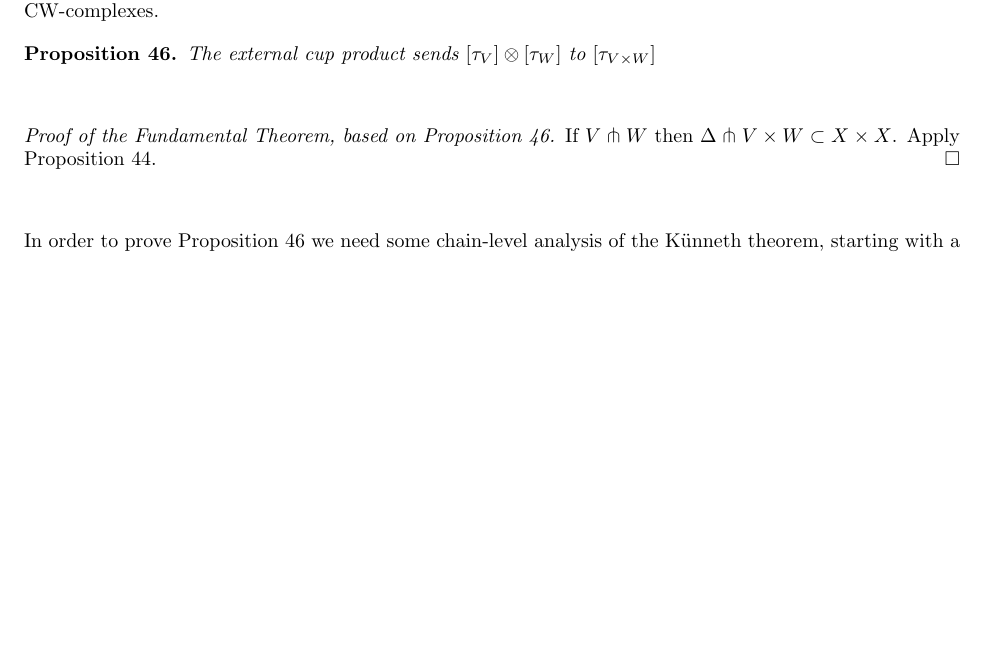
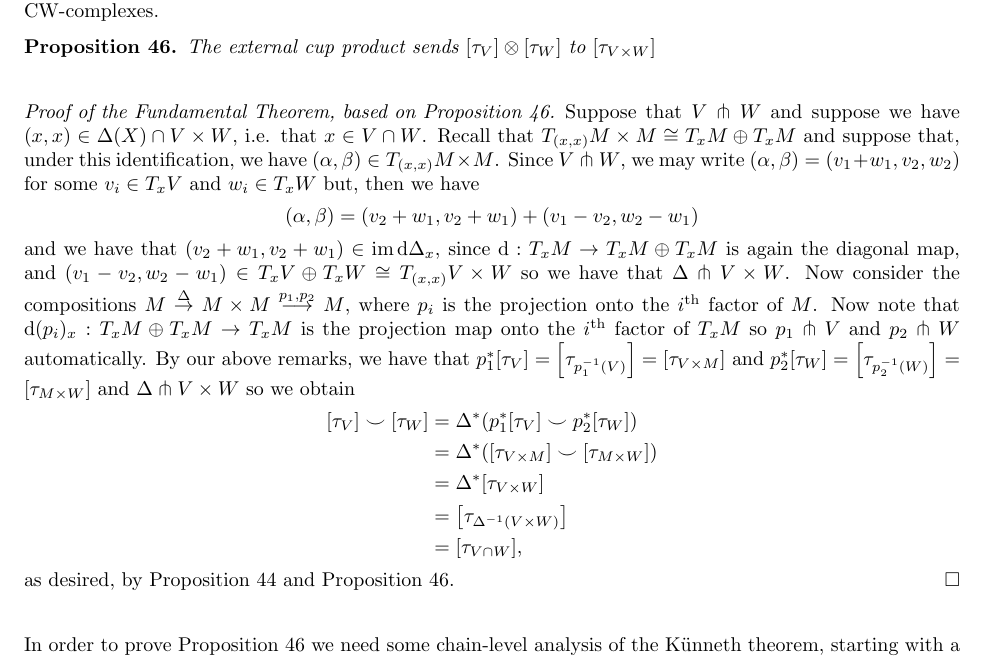
Before and after one commit to devsinha/intersection-cochains, a LaTeX paper (ElementaryIntersectionCochains.tex): part of page 12 of 15, cut so that both start at the same text, the shorter picture padded with empty space. Compiled offline with LaTeX, dvips and Ghostscript.

Commit message:
Update ElementaryIntersectionCochains.tex
Added a proof of the fundamental theorem based on \ref{externalcup} and \ref{pullback}.

```diff
--- a/ElementaryIntersectionCochains.tex
+++ b/ElementaryIntersectionCochains.tex
@@ -553,7 +553,11 @@ The external cup product sends $[\tau_V] \otimes [\tau_W]$ to $[\tau_{V \times W
 \end{proposition}
 
 \begin{proof}[Proof of the Fundamental Theorem, based on Proposition~\ref{externalcup}]
-If $V \pitchfork W$ then $\Delta \pitchfork V \times W \subset X \times X$.  Apply Proposition~\ref{pullback}.
+Suppose that $V\pitchfork W$ and suppose we have $(x,x)\in\Delta(X)\cap V\times W$, i.e. that $x\in V\cap W$. Recall that $T_{(x,x)}M\times M\cong T_xM\oplus T_xM$ and suppose that, under this identification, we have $(\alpha,\beta)\in T_{(x,x)}M\times M$. Since $V\pitchfork W$, we may write $(\alpha,\beta)=(v_1+w_1,v_2,w_2)$ for some $v_i\in T_xV$ and $w_i\in T_xW$ but, then we have\begin{align*}
+(\alpha,\beta)=(v_2+w_1,v_2+w_1)+(v_1-v_2,w_2-w_1)
+\end{align*}and we have that $(v_2+w_1,v_2+w_1)\in\mathrm{im}\,\mathrm{d}\Delta_x$, since $\mathrm{d}:T_xM\to T_xM\oplus T_xM$ is again the diagonal map, and $(v_1-v_2,w_2-w_1)\in T_xV\oplus T_xW\cong T_{(x,x)}V\times W$ so we have that $\Delta\pitchfork V\times W$. Now consider the compositions $M\stackrel{\Delta}{\to}M\times M\stackrel{p_1,p_2}{\longrightarrow}M$, where $p_i$ is the projection onto the $i^\text{th}$ factor of $M$. Now note that $\mathrm{d}(p_i)_x:T_xM\oplus T_xM\to T_xM$ is the projection map onto the $i^\text{th}$ factor of $T_xM$ so $p_1\pitchfork V$ and $p_2\pitchfork W$ automatically. By our above remarks, we have that $p_1^*[\tau_V]=\left[\tau_{p_1^{-1}(V)}\right]=[\tau_{V\times M}]$ and $p_2^*[\tau_W]=\left[\tau_{p_2^{-1}(W)}\right]=[\tau_{M\times W}]$ and $\Delta\pitchfork V\times W$ so we obtain\begin{align*}
+[\tau_V]\smile[\tau_W]&=\Delta^*(p_1^*[\tau_V]\smile p_2^*[\tau_W])\\&=\Delta^*([\tau_{V\times M}]\smile[\tau_{M\times W}])\\&=\Delta^*[\tau_{V\times W}]\\&=\left[\tau_{\Delta^{-1}(V\times W)}\right]\\&=[\tau_{V\cap W}],
+\end{align*}as desired, by Proposition~\ref{pullback} and Proposition~\ref{externalcup}.
 \end{proof}
 
 
```
